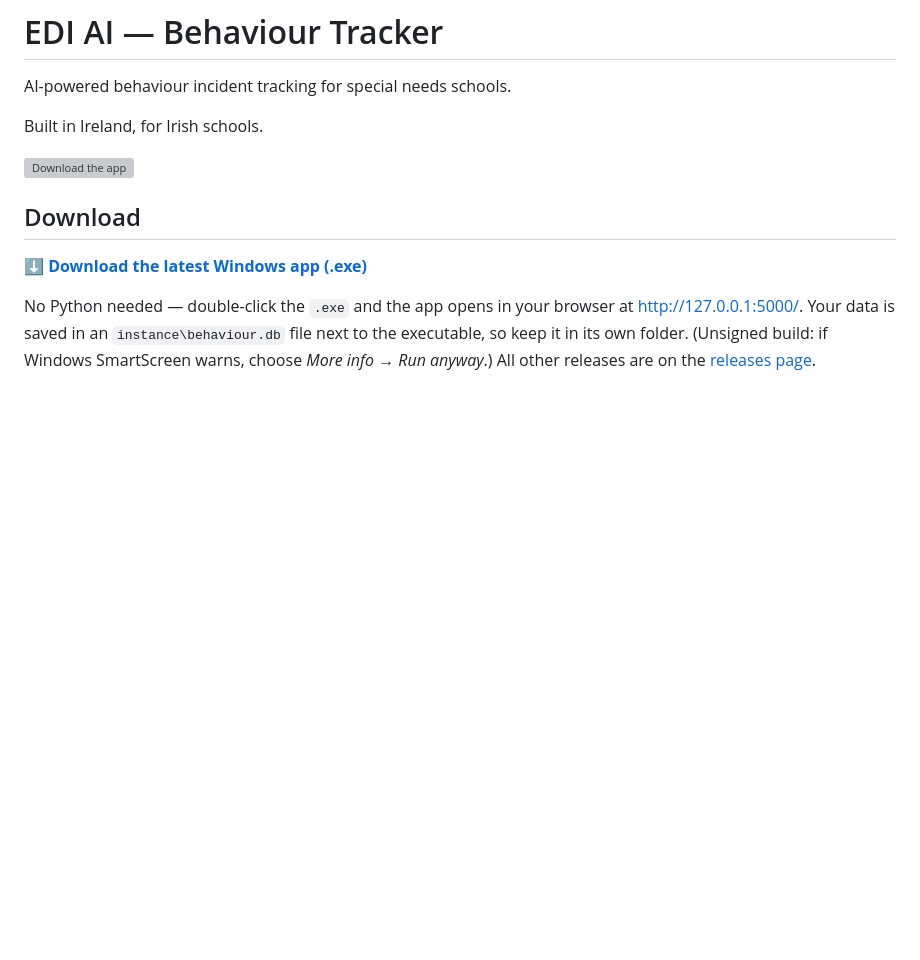
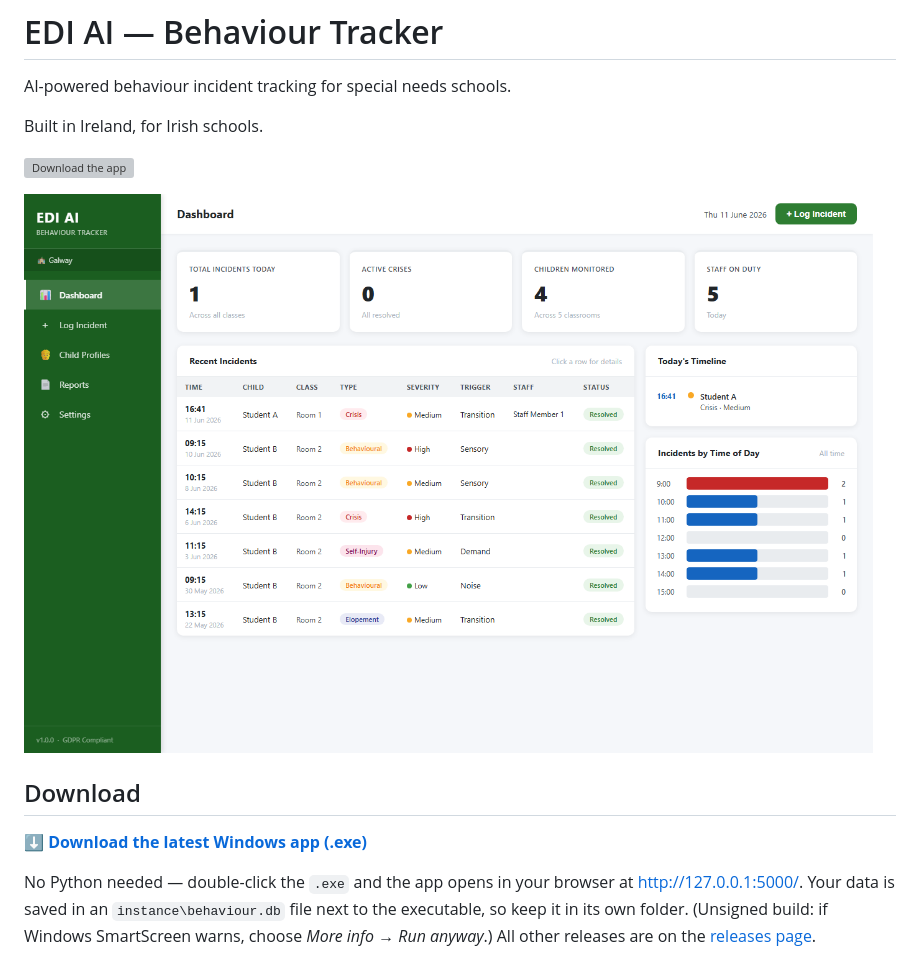
Before and after one commit to MariusNeculau/ediai-behaviour-tracker, a Markdown page: README.md, the part around the change. Rendered like a GitHub page; pictures changed too: docs/screenshot.png (added); blank space fills up the shorter version; grey boxes are pictures that could not be loaded.

Commit message:
docs: add dashboard screenshot to README
Co-Authored-By: Claude Opus 4.8 <noreply@anthropic.com>

```diff
--- a/README.md
+++ b/README.md
@@ -5,6 +5,8 @@ AI-powered behaviour incident tracking for special needs schools.
 Built in Ireland, for Irish schools.
 
 [![Download the app](https://img.shields.io/github/v/release/MariusNeculau/ediai-behaviour-tracker?label=Download%20.exe&style=for-the-badge&logo=windows)](https://github.com/MariusNeculau/ediai-behaviour-tracker/releases/latest)
+
+![EDI AI Behaviour Tracker — dashboard](docs/screenshot.png)
 
 ## Download
 
```
